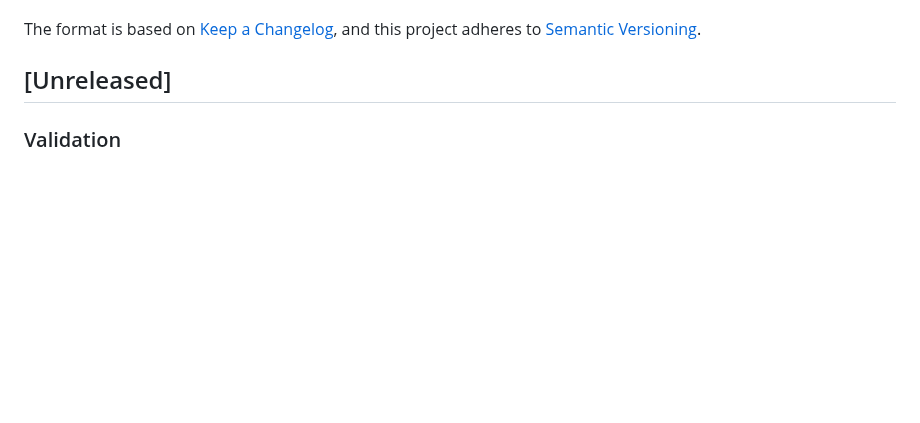
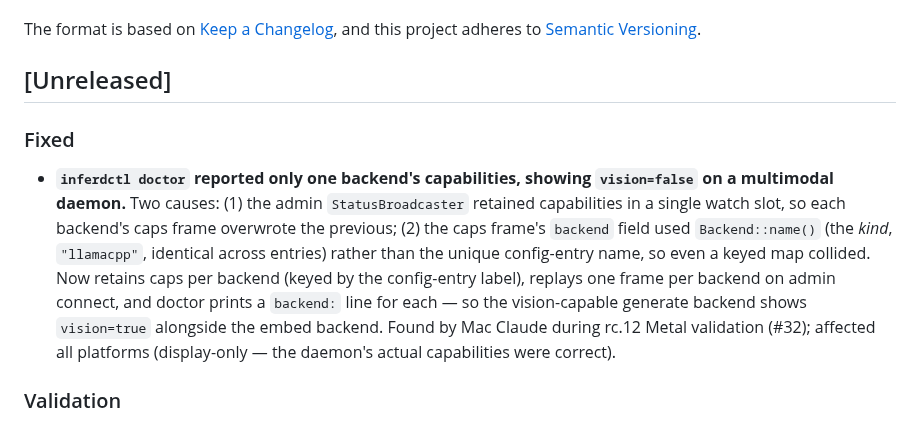
Before and after one commit to 3rg0n/inferd, a Markdown page: CHANGELOG.md, the part around the change. GitHub-like rendering; blank space fills up the shorter version.

Commit message:
docs(changelog): note the doctor per-backend caps fix
Co-Authored-By: Claude Opus 4.8 <noreply@anthropic.com>

```diff
--- a/CHANGELOG.md
+++ b/CHANGELOG.md
@@ -6,6 +6,22 @@ The format is based on [Keep a Changelog](https://keepachangelog.com/en/1.1.0/),
 and this project adheres to [Semantic Versioning](https://semver.org/spec/v2.0.0.html).
 
 ## [Unreleased]
+
+### Fixed
+
+- **`inferdctl doctor` reported only one backend's capabilities, showing
+  `vision=false` on a multimodal daemon.** Two causes: (1) the admin
+  `StatusBroadcaster` retained capabilities in a single watch slot, so
+  each backend's caps frame overwrote the previous; (2) the caps frame's
+  `backend` field used `Backend::name()` (the *kind*, `"llamacpp"`,
+  identical across entries) rather than the unique config-entry name, so
+  even a keyed map collided. Now retains caps per backend (keyed by the
+  config-entry label), replays one frame per backend on admin connect,
+  and doctor prints a `backend:` line for each — so the vision-capable
+  generate backend shows `vision=true` alongside the embed backend.
+  Found by Mac Claude during rc.12 Metal validation (#32); affected all
+  platforms (display-only — the daemon's actual capabilities were
+  correct).
 
 ### Validation
 
```
